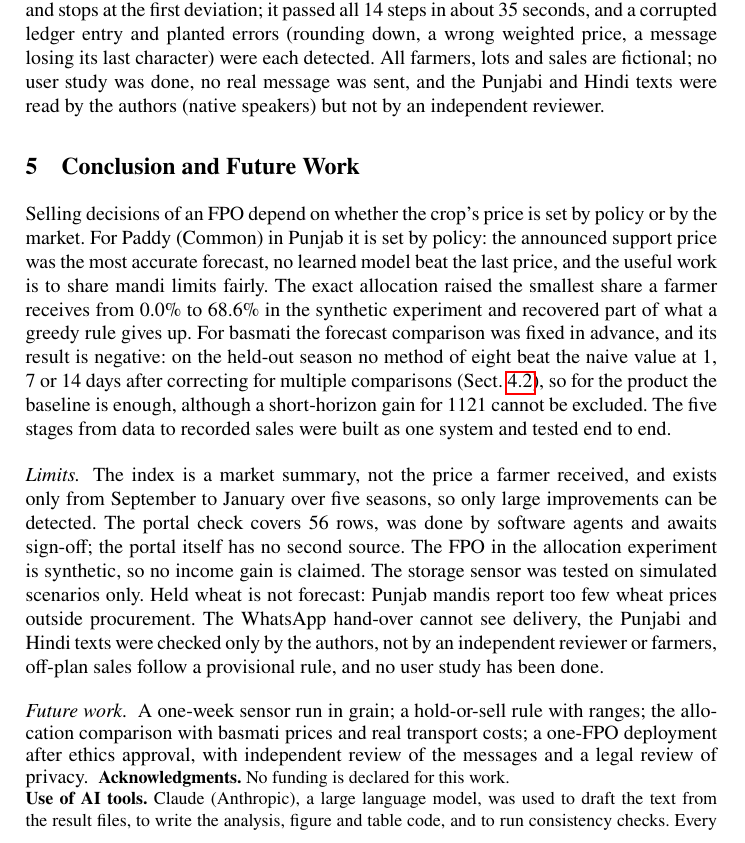
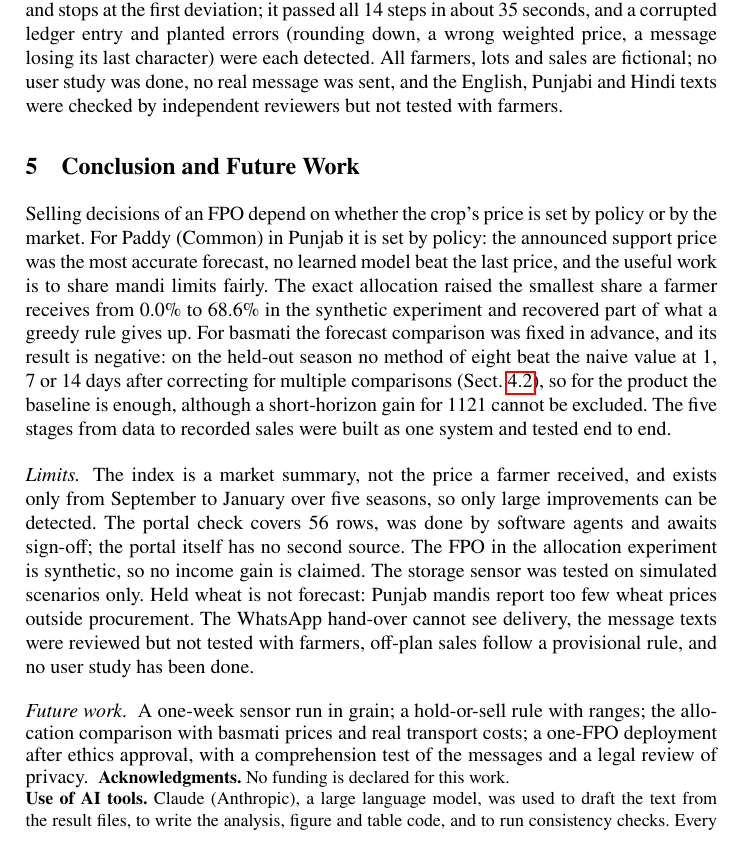
Before and after one commit to Arijit2772-dev/kisaniti_research_paper, a LaTeX thesis (paper/template/main.tex, which reads paper/sections/04_results.tex, paper/sections/05_conclusion.tex): part of page 10 of 11, cut so that both start at the same text. Compiled offline with pdfLaTeX.

Commit message:
Paper: message texts reviewed by independent reviewers, not tested with farmers
Co-Authored-By: Claude Sonnet 5.5 <noreply@anthropic.com>

```diff
--- a/paper/sections/04_results.tex
+++ b/paper/sections/04_results.tex
@@ -177,4 +177,4 @@ single command runs \kn{sys_chain_steps} steps on two new fictional FPOs through
 plan, edit, approval, messages, the manager's hand-over to WhatsApp, sales, release, a ledger audit and isolation), checks each against an
 independent recomputation, and stops at the first deviation; it passed all \kn{sys_chain_passed} steps in about \kn{sys_chain_seconds} seconds, and a
 corrupted ledger entry and planted errors (rounding down, a wrong weighted price, a message losing its last character) were each detected. All
-farmers, lots and sales are fictional; no user study was done, no real message was sent, and the Punjabi and Hindi texts were read by the authors (native speakers) but not by an independent reviewer.
+farmers, lots and sales are fictional; no user study was done, no real message was sent, and the English, Punjabi and Hindi texts were checked by independent reviewers but not tested with farmers.
--- a/paper/sections/05_conclusion.tex
+++ b/paper/sections/05_conclusion.tex
@@ -12,7 +12,7 @@ held-out season no method of eight beat the naive value at 1, 7 or 14 days after
 
 \paragraph{Limits.} The index is a market summary, not the price a farmer received, and exists only from September to January over five
 seasons, so only large improvements can be detected. The portal check covers \kn{hc_rows} rows, was done by software agents and awaits sign-off; the portal itself has no second source. The FPO in the allocation experiment
-is synthetic, so no income gain is claimed. The storage sensor was tested on simulated scenarios only. Held wheat is not forecast: Punjab mandis report too few wheat prices outside procurement. The WhatsApp hand-over cannot see delivery, the Punjabi and Hindi texts were checked only by the authors, not by an independent reviewer or farmers, off-plan sales follow a provisional rule, and no user study has been done.
+is synthetic, so no income gain is claimed. The storage sensor was tested on simulated scenarios only. Held wheat is not forecast: Punjab mandis report too few wheat prices outside procurement. The WhatsApp hand-over cannot see delivery, the message texts were reviewed but not tested with farmers, off-plan sales follow a provisional rule, and no user study has been done.
 
 \paragraph{Future work.} A one-week sensor run in grain; a hold-or-sell rule with ranges; the allocation comparison with basmati prices and real
-transport costs; a one-FPO deployment after ethics approval, with independent review of the messages and a legal review of privacy.
+transport costs; a one-FPO deployment after ethics approval, with a comprehension test of the messages and a legal review of privacy.
```
Also changed, not shown: paper/drafts/KisanNiti_paper_final_2026-10-28.pdf.
